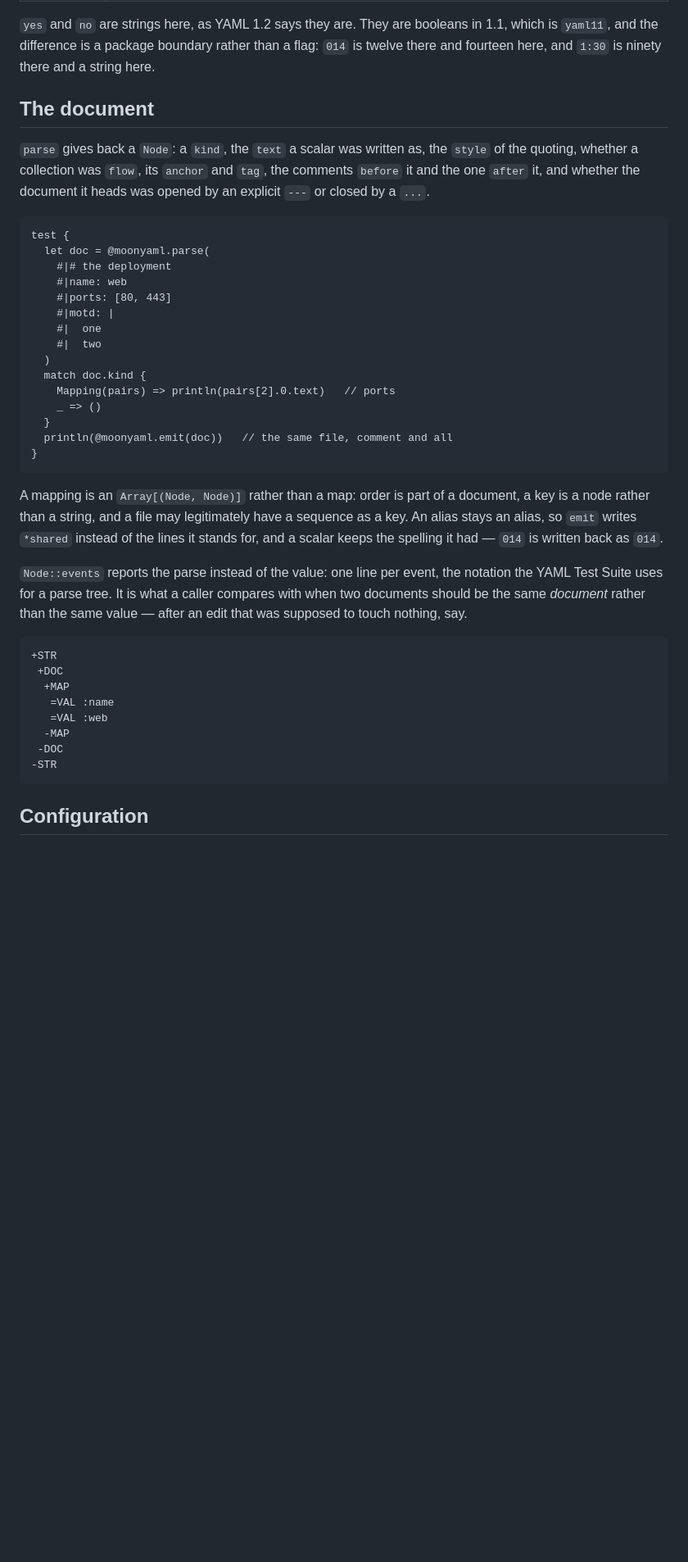
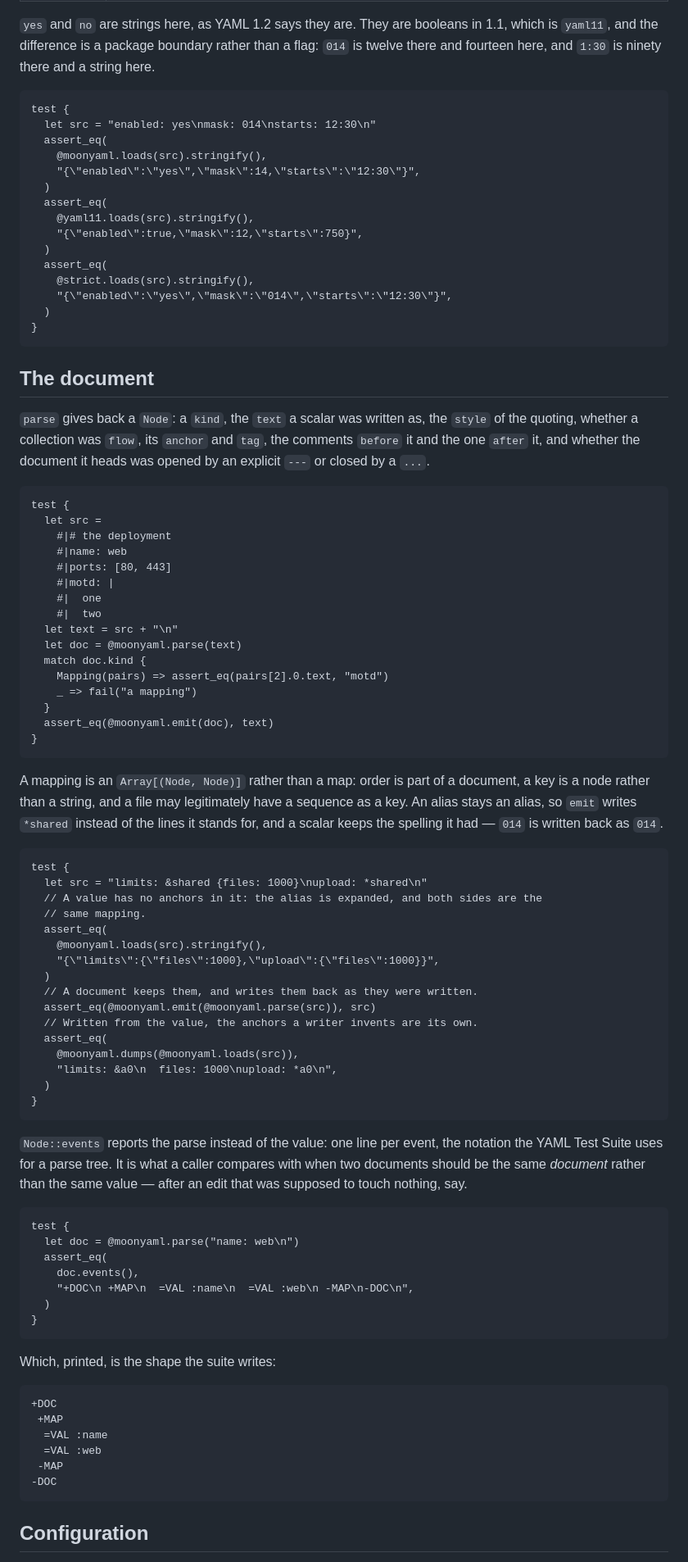
Before and after one commit to moonbitstack/moonyaml, a Markdown page: README.md, the part around one of its changes. Shown at 82% size. Rendered like a GitHub page; blank space fills up the shorter version.

````diff
--- a/README.md
+++ b/README.md
@@ -96,6 +106,24 @@ hold a list of versions instead of a branch per version.
 flag: `014` is twelve there and fourteen here, and `1:30` is ninety there and a
 string here.
 
+```moonbit
+test {
+  let src = "enabled: yes\nmask: 014\nstarts: 12:30\n"
+  assert_eq(
+    @moonyaml.loads(src).stringify(),
+    "{\"enabled\":\"yes\",\"mask\":14,\"starts\":\"12:30\"}",
+  )
+  assert_eq(
+    @yaml11.loads(src).stringify(),
+    "{\"enabled\":true,\"mask\":12,\"starts\":750}",
+  )
+  assert_eq(
+    @strict.loads(src).stringify(),
+    "{\"enabled\":\"yes\",\"mask\":\"014\",\"starts\":\"12:30\"}",
+  )
+}
+```
+
 ## The document
 
 `parse` gives back a `Node`: a `kind`, the `text` a scalar was written as, the
@@ -105,19 +133,20 @@ was opened by an explicit `---` or closed by a `...`.
 
 ```moonbit
 test {
-  let doc = @moonyaml.parse(
+  let src =
     #|# the deployment
     #|name: web
     #|ports: [80, 443]
     #|motd: |
     #|  one
     #|  two
-  )
+  let text = src + "\n"
+  let doc = @moonyaml.parse(text)
   match doc.kind {
-    Mapping(pairs) => println(pairs[2].0.text)   // ports
-    _ => ()
+    Mapping(pairs) => assert_eq(pairs[2].0.text, "motd")
+    _ => fail("a mapping")
   }
-  println(@moonyaml.emit(doc))   // the same file, comment and all
+  assert_eq(@moonyaml.emit(doc), text)
 }
 ```
 
@@ -127,21 +156,50 @@ sequence as a key. An alias stays an alias, so `emit` writes `*shared` instead o
 the lines it stands for, and a scalar keeps the spelling it had — `014` is written
 back as `014`.
 
+```moonbit
+test {
+  let src = "limits: &shared {files: 1000}\nupload: *shared\n"
+  // A value has no anchors in it: the alias is expanded, and both sides are the
+  // same mapping.
+  assert_eq(
+    @moonyaml.loads(src).stringify(),
+    "{\"limits\":{\"files\":1000},\"upload\":{\"files\":1000}}",
+  )
+  // A document keeps them, and writes them back as they were written.
+  assert_eq(@moonyaml.emit(@moonyaml.parse(src)), src)
+  // Written from the value, the anchors a writer invents are its own.
+  assert_eq(
+    @moonyaml.dumps(@moonyaml.loads(src)),
+    "limits: &a0\n  files: 1000\nupload: *a0\n",
+  )
+}
+```
+
 `Node::events` reports the parse instead of the value: one line per event, the
 notation the YAML Test Suite uses for a parse tree. It is what a caller compares
 with when two documents should be the same *document* rather than the same value —
 after an edit that was supposed to touch nothing, say.
 
+```moonbit
+test {
+  let doc = @moonyaml.parse("name: web\n")
+  assert_eq(
+    doc.events(),
+    "+DOC\n +MAP\n  =VAL :name\n  =VAL :web\n -MAP\n-DOC\n",
+  )
+}
+```
+
+Which, printed, is the shape the suite writes:
+
 <!-- nocheck -->
 ```
-+STR
- +DOC
-  +MAP
-   =VAL :name
-   =VAL :web
-  -MAP
- -DOC
--STR
++DOC
+ +MAP
+  =VAL :name
+  =VAL :web
+ -MAP
+-DOC
 ```
 
 ## Configuration
````
Also changed, not shown: other parts of README.md (+74 -19 lines).
